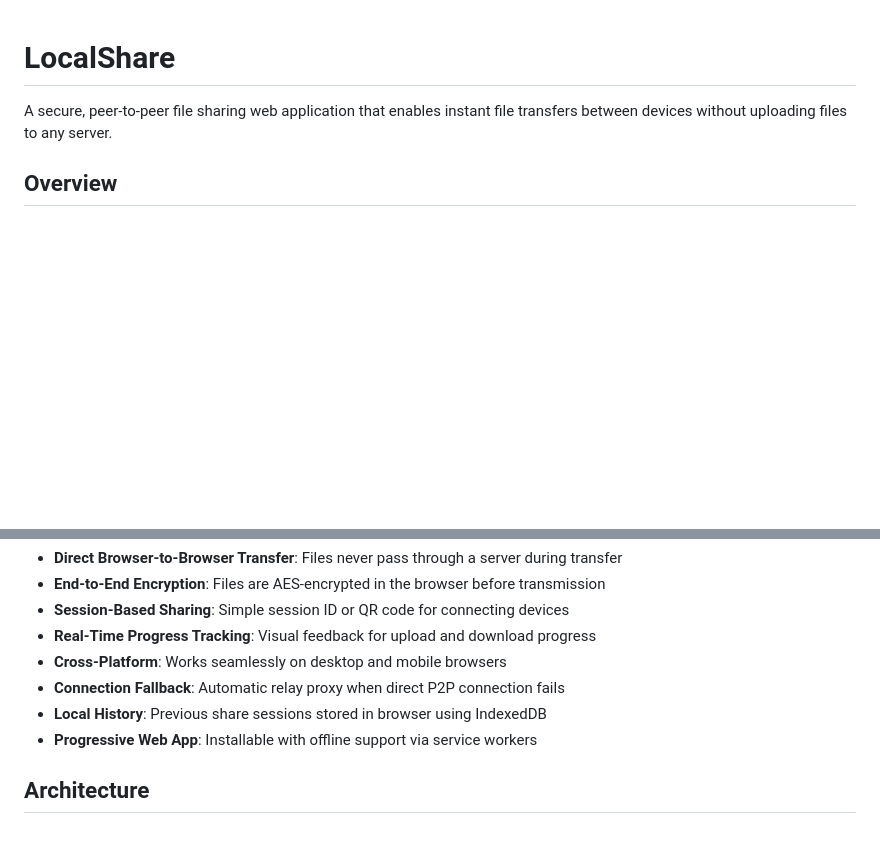
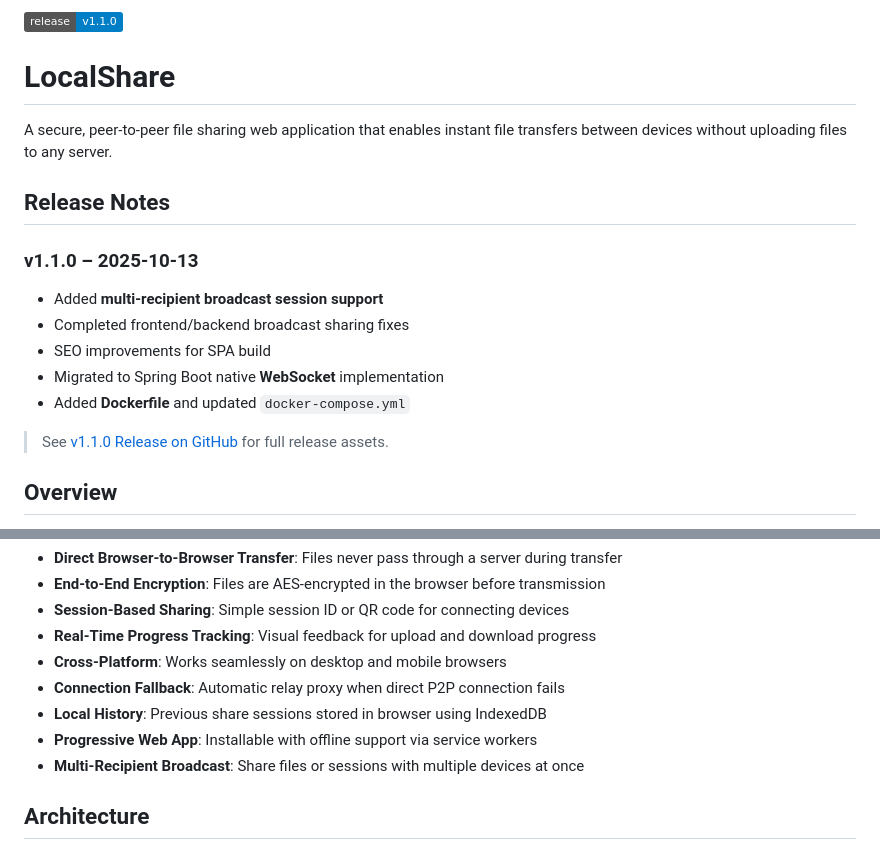
Before and after one commit to rayanweragala/QuickShare, a Markdown page: README.md, 2 parts joined by grey strips. GitHub-like rendering; badges without logos; blank space fills up the shorter version.

```diff
--- a/README.md
+++ b/README.md
@@ -1,6 +1,17 @@
+![Release v1.1.0](https://img.shields.io/badge/release-v1.1.0-blue)
 # LocalShare
 
 A secure, peer-to-peer file sharing web application that enables instant file transfers between devices without uploading files to any server.
+
+## Release Notes
+### v1.1.0 – 2025-10-13
+- Added **multi-recipient broadcast session support**
+- Completed frontend/backend broadcast sharing fixes
+- SEO improvements for SPA build
+- Migrated to Spring Boot native **WebSocket** implementation
+- Added **Dockerfile** and updated `docker-compose.yml`
+
+> See [v1.1.0 Release on GitHub](https://github.com/rayanweragala/LocalShare/releases/tag/v1.1.0) for full release assets.
 
 ## Overview
 
@@ -18,6 +29,7 @@ LocalShare allows users to share files directly between browsers using WebRTC te
 - **Connection Fallback**: Automatic relay proxy when direct P2P connection fails
 - **Local History**: Previous share sessions stored in browser using IndexedDB
 - **Progressive Web App**: Installable with offline support via service workers
+- **Multi-Recipient Broadcast**: Share files or sessions with multiple devices at once
 
 ## Architecture
 
```
